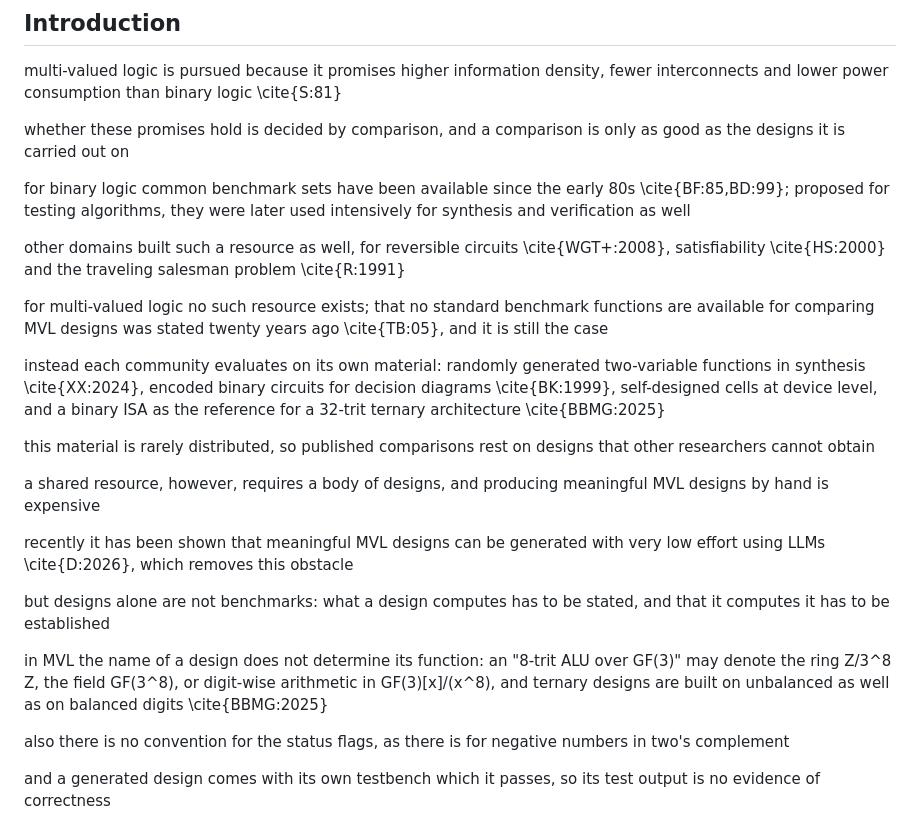
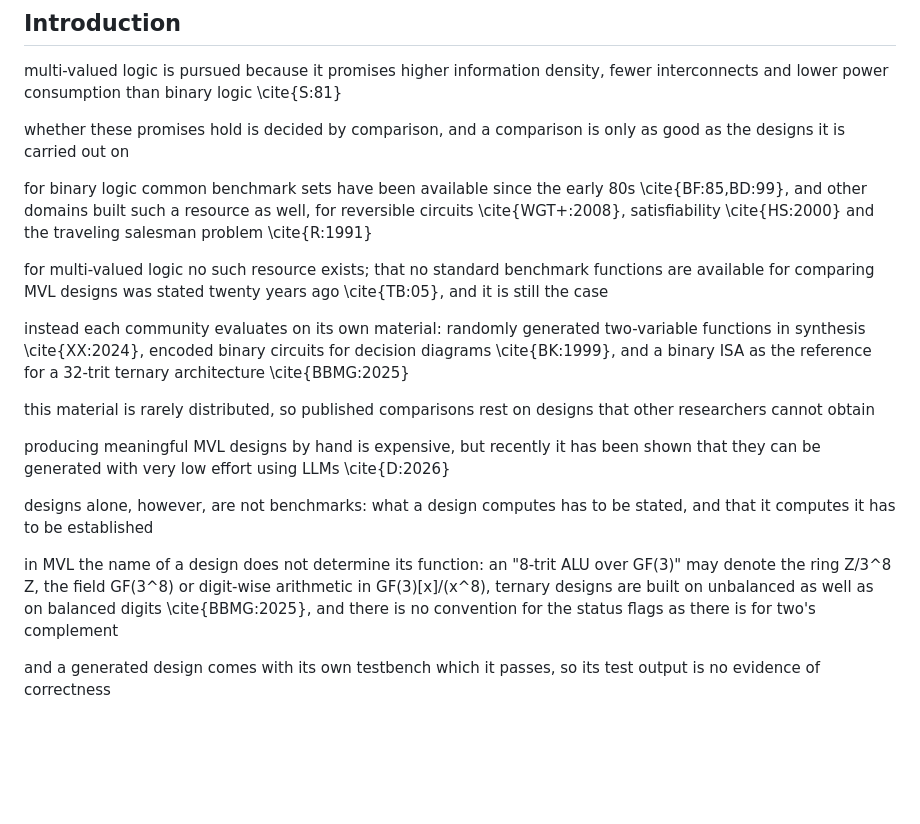
Before and after one commit to QianLiu301/MVLBenchmarkGenerator, a Markdown page: docs/paper/story.md, the part around the change. GitHub-like rendering; blank space fills up the shorter version.

Commit message:
Eleven lines: merge what was two statements of one claim

```diff
--- a/docs/paper/story.md
+++ b/docs/paper/story.md
@@ -6,25 +6,19 @@ multi-valued logic is pursued because it promises higher information density, fe
 
 whether these promises hold is decided by comparison, and a comparison is only as good as the designs it is carried out on
 
-for binary logic common benchmark sets have been available since the early 80s \cite{BF:85,BD:99}; proposed for testing algorithms, they were later used intensively for synthesis and verification as well
-
-other domains built such a resource as well, for reversible circuits \cite{WGT+:2008}, satisfiability \cite{HS:2000} and the traveling salesman problem \cite{R:1991}
+for binary logic common benchmark sets have been available since the early 80s \cite{BF:85,BD:99}, and other domains built such a resource as well, for reversible circuits \cite{WGT+:2008}, satisfiability \cite{HS:2000} and the traveling salesman problem \cite{R:1991}
 
 for multi-valued logic no such resource exists; that no standard benchmark functions are available for comparing MVL designs was stated twenty years ago \cite{TB:05}, and it is still the case
 
-instead each community evaluates on its own material: randomly generated two-variable functions in synthesis \cite{XX:2024}, encoded binary circuits for decision diagrams \cite{BK:1999}, self-designed cells at device level, and a binary ISA as the reference for a 32-trit ternary architecture \cite{BBMG:2025}
+instead each community evaluates on its own material: randomly generated two-variable functions in synthesis \cite{XX:2024}, encoded binary circuits for decision diagrams \cite{BK:1999}, and a binary ISA as the reference for a 32-trit ternary architecture \cite{BBMG:2025}
 
 this material is rarely distributed, so published comparisons rest on designs that other researchers cannot obtain
 
-a shared resource, however, requires a body of designs, and producing meaningful MVL designs by hand is expensive
+producing meaningful MVL designs by hand is expensive, but recently it has been shown that they can be generated with very low effort using LLMs \cite{D:2026}
 
-recently it has been shown that meaningful MVL designs can be generated with very low effort using LLMs \cite{D:2026}, which removes this obstacle
+designs alone, however, are not benchmarks: what a design computes has to be stated, and that it computes it has to be established
 
-but designs alone are not benchmarks: what a design computes has to be stated, and that it computes it has to be established
-
-in MVL the name of a design does not determine its function: an "8-trit ALU over GF(3)" may denote the ring Z/3^8 Z, the field GF(3^8), or digit-wise arithmetic in GF(3)[x]/(x^8), and ternary designs are built on unbalanced as well as on balanced digits \cite{BBMG:2025}
-
-also there is no convention for the status flags, as there is for negative numbers in two's complement
+in MVL the name of a design does not determine its function: an "8-trit ALU over GF(3)" may denote the ring Z/3^8 Z, the field GF(3^8) or digit-wise arithmetic in GF(3)[x]/(x^8), ternary designs are built on unbalanced as well as on balanced digits \cite{BBMG:2025}, and there is no convention for the status flags as there is for two's complement
 
 and a generated design comes with its own testbench which it passes, so its test output is no evidence of correctness
 
```
